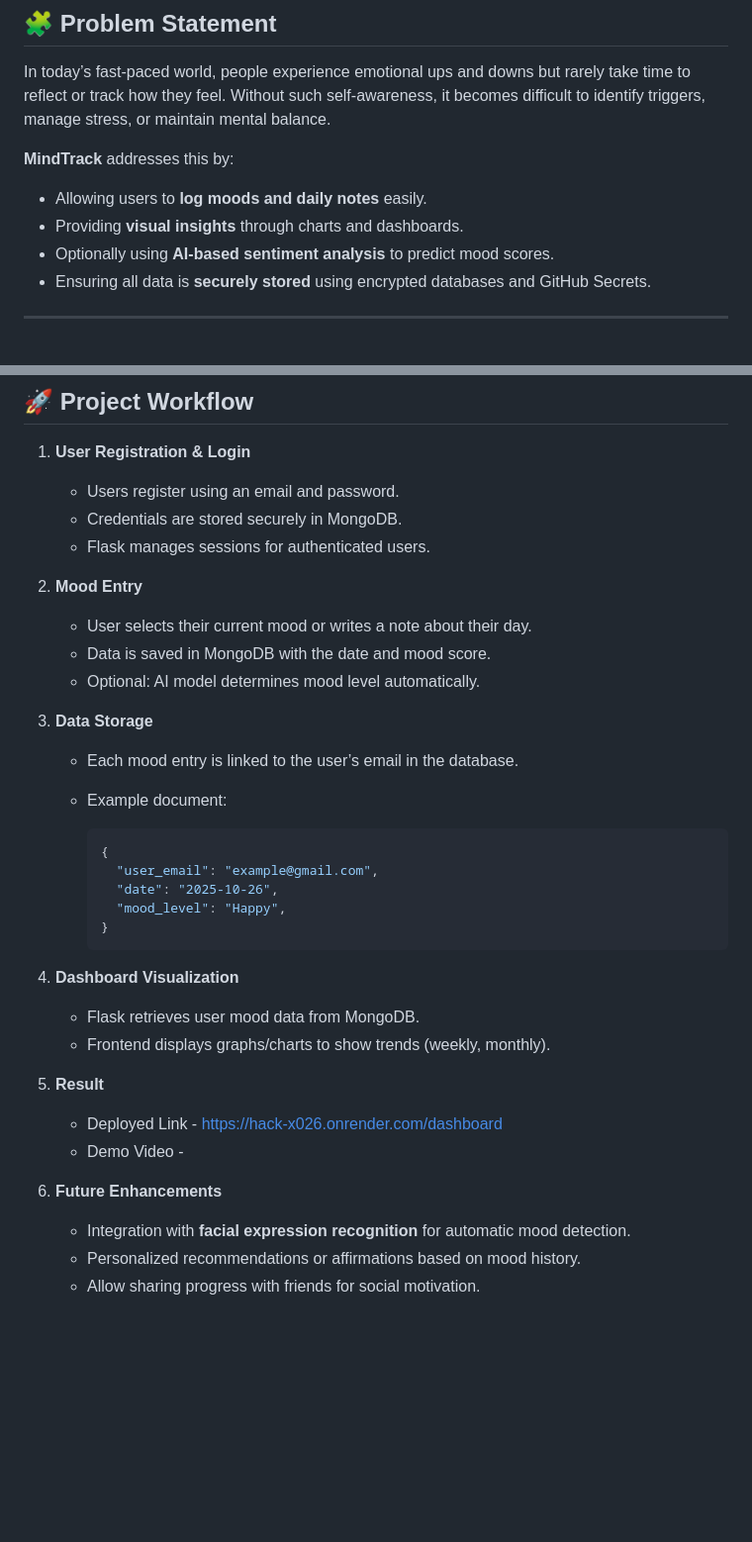
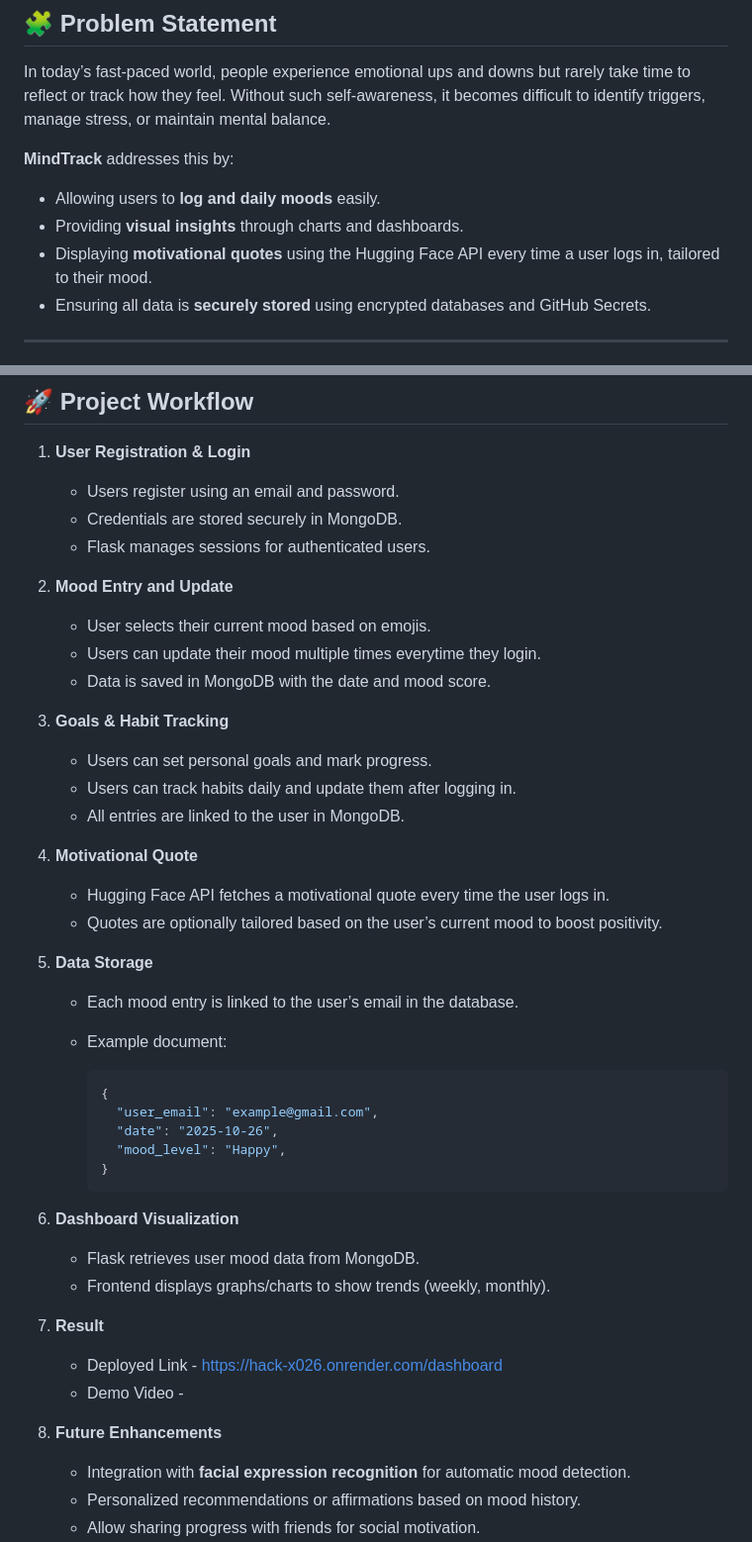
Before and after one commit to goyalhrithik548/mindtrack, a Markdown page: README.md, 2 parts joined by grey strips. Shown at 99% size. Rendered like a GitHub page; blank space fills up the shorter version.

Commit message:
Revise mood logging and feature descriptions in README
Updated README to improve clarity and structure of features and functionalities.

````diff
--- a/README.md
+++ b/README.md
@@ -16,9 +16,9 @@ Without such self-awareness, it becomes difficult to identify triggers, manage s
 
 **MindTrack** addresses this by:
 
-* Allowing users to **log moods and daily notes** easily.
+* Allowing users to **log and daily moods** easily.
 * Providing **visual insights** through charts and dashboards.
-* Optionally using **AI-based sentiment analysis** to predict mood scores.
+* Displaying **motivational quotes** using the Hugging Face API every time a user logs in, tailored to their mood.
 * Ensuring all data is **securely stored** using encrypted databases and GitHub Secrets.
 
 ---
@@ -75,13 +75,24 @@ mindtrack/
    * Credentials are stored securely in MongoDB.
    * Flask manages sessions for authenticated users.
 
-2. **Mood Entry**
+2. **Mood Entry and Update**
 
-   * User selects their current mood or writes a note about their day.
+   * User selects their current mood based on emojis.
+   * Users can update their mood multiple times everytime they login.
    * Data is saved in MongoDB with the date and mood score.
-   * Optional: AI model determines mood level automatically.
 
-3. **Data Storage**
+3. **Goals & Habit Tracking**
+
+   * Users can set personal goals and mark progress.
+   * Users can track habits daily and update them after logging in.
+   * All entries are linked to the user in MongoDB.
+
+4. **Motivational Quote**
+
+   * Hugging Face API fetches a motivational quote every time the user logs in.
+   * Quotes are optionally tailored based on the user’s current mood to boost positivity.
+
+5. **Data Storage**
 
    * Each mood entry is linked to the user’s email in the database.
    * Example document:
@@ -94,18 +105,18 @@ mindtrack/
      }
      ```
 
-4. **Dashboard Visualization**
+6. **Dashboard Visualization**
 
    * Flask retrieves user mood data from MongoDB.
    * Frontend displays graphs/charts to show trends (weekly, monthly).
 
-5. **Result**
+7. **Result**
 
    * Deployed Link - https://hack-x026.onrender.com/dashboard
    * Demo Video -
 
 
-6. **Future Enhancements**
+8. **Future Enhancements**
 
    * Integration with **facial expression recognition** for automatic mood detection.
    * Personalized recommendations or affirmations based on mood history.
````
